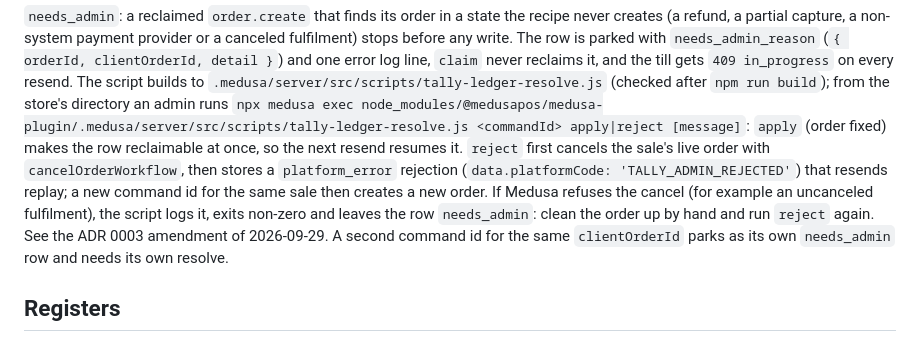
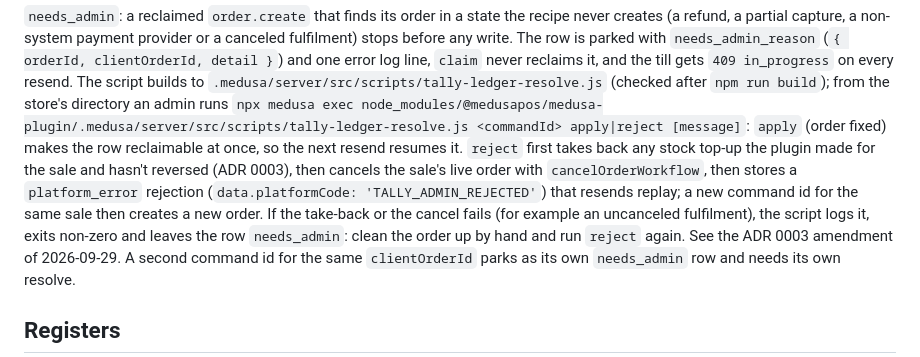
Before and after one commit to medusapos/app, a Markdown page: packages/medusa-plugin/README.md, the part around the change. GitHub-like rendering.

Commit message:
docs(plugin): README says a needs_admin reject reverses the plugin's stock top-up first
Co-Authored-By: Claude Opus 5.5 <noreply@anthropic.com>

Claude-Session: https://claude.ai/code/session_019sLg3ZdiQ1hMCHEXLBETZw

```diff
--- a/packages/medusa-plugin/README.md
+++ b/packages/medusa-plugin/README.md
@@ -142,10 +142,11 @@ capture, a non-system payment provider or a canceled fulfilment) stops before an
 `needs_admin_reason` (`{ orderId, clientOrderId, detail }`) and one error log line, `claim` never reclaims it, and the till gets `409 in_progress`
 on every resend. The script builds to `.medusa/server/src/scripts/tally-ledger-resolve.js` (checked after `npm run build`);
 from the store's directory an admin runs `npx medusa exec node_modules/@medusapos/medusa-plugin/.medusa/server/src/scripts/tally-ledger-resolve.js <commandId> apply|reject [message]`:
-`apply` (order fixed) makes the row reclaimable at once, so the next resend resumes it. `reject` first cancels the sale's
-live order with `cancelOrderWorkflow`, then stores a `platform_error` rejection (`data.platformCode: 'TALLY_ADMIN_REJECTED'`)
-that resends replay; a new command id for the same sale then creates a new order. If Medusa refuses the cancel (for example
-an uncanceled fulfilment), the script logs it, exits non-zero and leaves the row `needs_admin`: clean the order up by hand and
+`apply` (order fixed) makes the row reclaimable at once, so the next resend resumes it. `reject` first takes back any stock
+top-up the plugin made for the sale and hasn't reversed (ADR 0003), then cancels the sale's live order with
+`cancelOrderWorkflow`, then stores a `platform_error` rejection (`data.platformCode: 'TALLY_ADMIN_REJECTED'`) that resends
+replay; a new command id for the same sale then creates a new order. If the take-back or the cancel fails (for example an
+uncanceled fulfilment), the script logs it, exits non-zero and leaves the row `needs_admin`: clean the order up by hand and
 run `reject` again. See the ADR 0003 amendment of 2026-09-29.
 A second command id for the same `clientOrderId` parks as its own `needs_admin` row and needs its own resolve.
 
```
